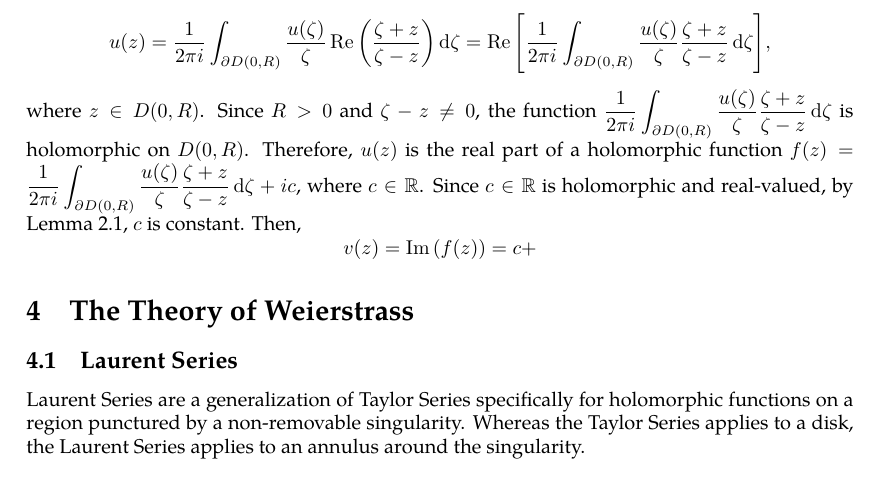
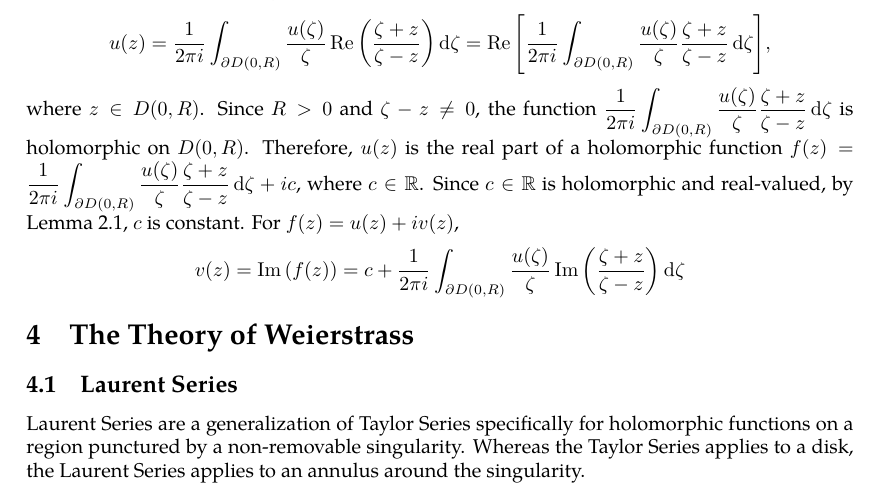
Before and after one commit to slipperking/complex-analysis-latex, a LaTeX document (main.tex): part of page 60 of 61, cut so that both start at the same text. Compiled offline with pdfLaTeX.

Commit message:
overleaf_to_git (Fri Jun 13 18:30:40 2025 -0700): update main.tex from r11447 to r11453

```diff
--- a/main.tex
+++ b/main.tex
@@ -1507,7 +1507,7 @@ Since \(R=\abs{\zeta}\), \[P(\zeta,z)=\frac{|\zeta|^2-|z|^2}{2\pi\paren{\zeta-z}
 Thus, equation \eqref{eq:poissonintegralformula2} is equivalent to:
 \[u(z)=\frac{1}{2\pi}\int_0^{2\pi}u(\zeta)\Re\qty(\frac{\zeta+z}{\zeta-z})\dd{\tau}.\]
 Since \(\ddzeta=iRe^{i\tau}\dd{\tau}\), \(\dd{\tau}=\frac{\ddzeta}{i\zeta}\), and \[u(z)=\frac{1}{2\pi i}\int_{\partial D(0,R)}\frac{u(\zeta)}{\zeta}\Re\qty(\frac{\zeta+z}{\zeta-z})\ddzeta=\Re\qty[\frac{1}{2\pi i}\int_{\partial D(0,R)}\frac{u(\zeta)}{\zeta}\frac{\zeta+z}{\zeta-z}\ddzeta],\]
-where \(z\in D(0,R)\). Since \(R>0\) and \(\zeta-z\neq0\), the function \(\frac{1}{2\pi i}\int_{\partial D(0,R)}\frac{u(\zeta)}{\zeta}\frac{\zeta+z}{\zeta-z}\ddzeta\) is holomorphic on \(D(0,R)\). Therefore, \(u(z)\) is the real part of a holomorphic function \(f(z)=\frac{1}{2\pi i}\int_{\partial D(0,R)}\frac{u(\zeta)}{\zeta}\frac{\zeta+z}{\zeta-z}\ddzeta+ic\), where \(c\in\mathbb{R}\). Since \(c\in\mathbb{R}\) is holomorphic and real-valued, by \autoref{lemma:realvaluedholomorphicfunctionconstant}, \(c\) is constant. Then, \[v(z)=\Im\qty(f(z))=c+\]
+where \(z\in D(0,R)\). Since \(R>0\) and \(\zeta-z\neq0\), the function \(\frac{1}{2\pi i}\int_{\partial D(0,R)}\frac{u(\zeta)}{\zeta}\frac{\zeta+z}{\zeta-z}\ddzeta\) is holomorphic on \(D(0,R)\). Therefore, \(u(z)\) is the real part of a holomorphic function \(f(z)=\frac{1}{2\pi i}\int_{\partial D(0,R)}\frac{u(\zeta)}{\zeta}\frac{\zeta+z}{\zeta-z}\ddzeta+ic\), where \(c\in\mathbb{R}\). Since \(c\in\mathbb{R}\) is holomorphic and real-valued, by \autoref{lemma:realvaluedholomorphicfunctionconstant}, \(c\) is constant. For \(f(z)=u(z)+iv(z)\), \[v(z)=\Im\qty(f(z))=c+\frac{1}{2\pi i}\int_{\partial D(0,R)}\frac{u(\zeta)}{\zeta}\Im\qty(\frac{\zeta+z}{\zeta-z})\ddzeta\]
 \section{The Theory of Weierstrass}
 \subsection{Laurent Series}
 Laurent Series are a generalization of Taylor Series specifically for holomorphic functions on a region punctured by a non-removable singularity. Whereas the Taylor Series applies to a disk, the Laurent Series applies to an annulus around the singularity.
```
